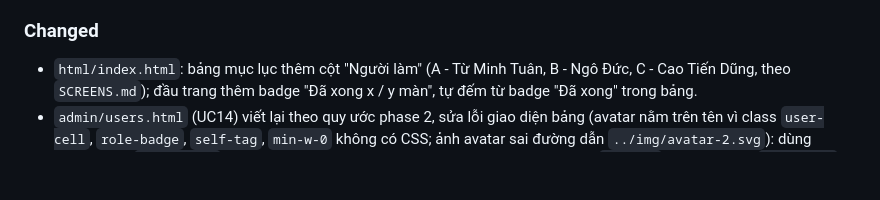
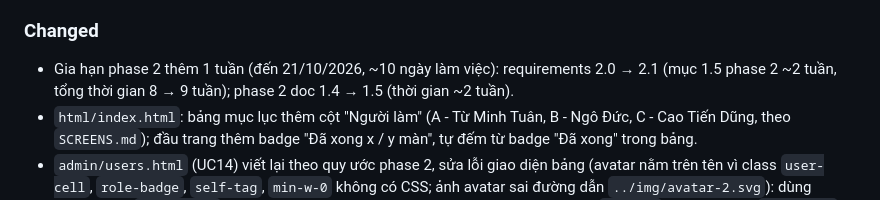
Before and after one commit to tmtuan04/blog-management-system, a Markdown page: CHANGELOG.md, the part around the change. Rendered like a GitHub page; blank space fills up the shorter version.

Commit message:
feat: update requirements and phase 2 documentation to reflect extended timeline and version changes

```diff
--- a/CHANGELOG.md
+++ b/CHANGELOG.md
@@ -55,6 +55,7 @@ Ghi lại các thay đổi của dự án. Định dạng theo [Keep a Changelog
 
 ### Changed
 
+- Gia hạn phase 2 thêm 1 tuần (đến 21/10/2026, ~10 ngày làm việc): requirements 2.0 → 2.1 (mục 1.5 phase 2 ~2 tuần, tổng thời gian 8 → 9 tuần); phase 2 doc 1.4 → 1.5 (thời gian ~2 tuần).
 - `html/index.html`: bảng mục lục thêm cột "Người làm" (A - Từ Minh Tuân, B - Ngô Đức, C - Cao Tiến Dũng, theo `SCREENS.md`); đầu trang thêm badge "Đã xong x / y màn", tự đếm từ badge "Đã xong" trong bảng.
 - `admin/users.html` (UC14) viết lại theo quy ước phase 2, sửa lỗi giao diện bảng (avatar nằm trên tên vì class `user-cell`, `role-badge`, `self-tag`, `min-w-0` không có CSS; ảnh avatar sai đường dẫn `../img/avatar-2.svg`): dùng component `user-table`, Bootstrap Icons thay SVG Lucide, modal Bootstrap thay `onclick`/script tự viết, `data-demo` thay `data-state-*`, skeleton bằng `placeholder-glow`; thêm `data-i18n`. Chỉ Super Admin (`data-demo-auths="super_admin"`). Hàng của chính mình có nút ⋯ bị vô hiệu kèm chú thích. Trạng thái demo: bình thường, loading, rỗng (tìm không ra), lỗi validate (email trùng, mật khẩu yếu), đang lưu, hộp xác nhận khóa tài khoản. `index.html`, `SCREENS.md`: đánh dấu màn đã xong.
 - Nhóm từ 2 lên 3 người, C nhận các việc dễ tách từ phần của A:
```
Also changed, not shown: docs/phase-2-html.md (+2 -2 lines), docs/requirements.md (+3 -3 lines).
